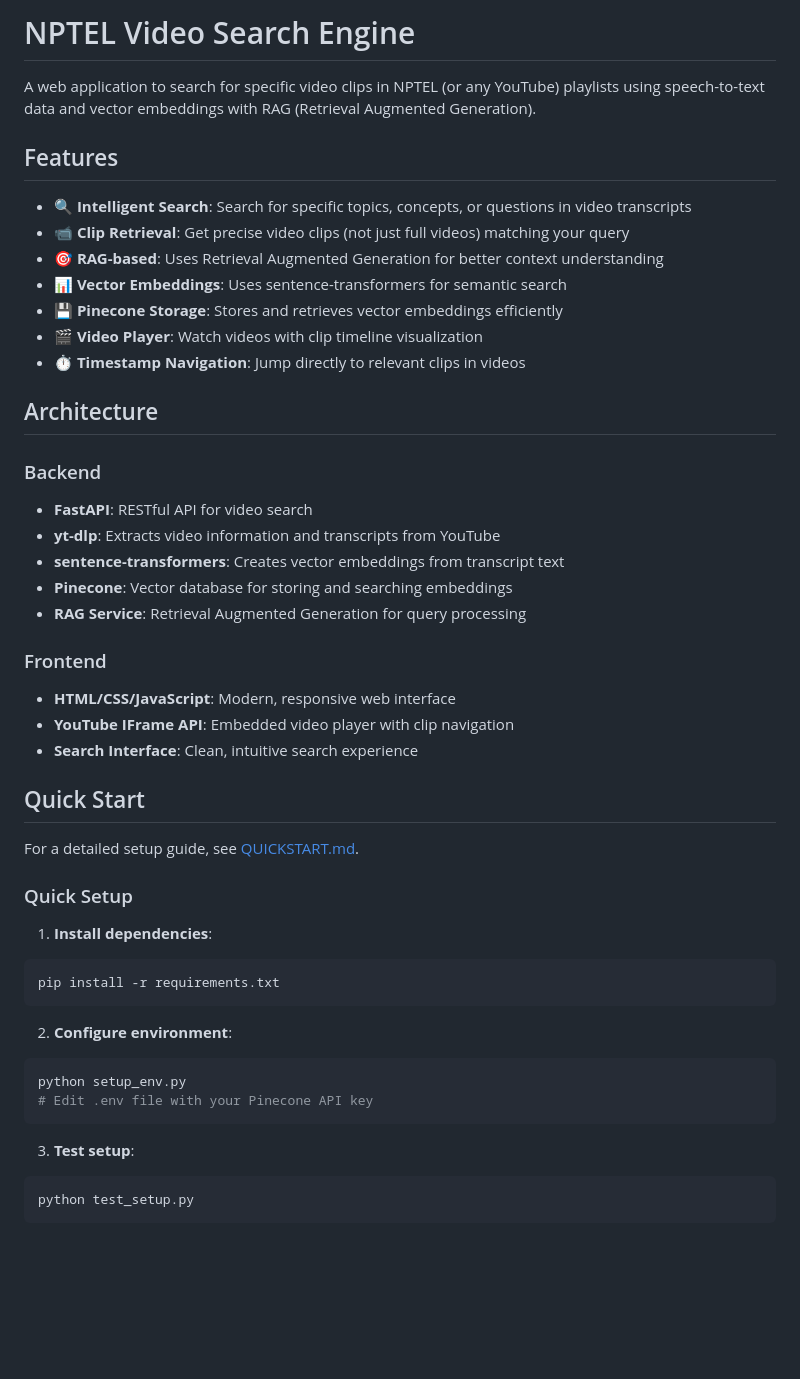
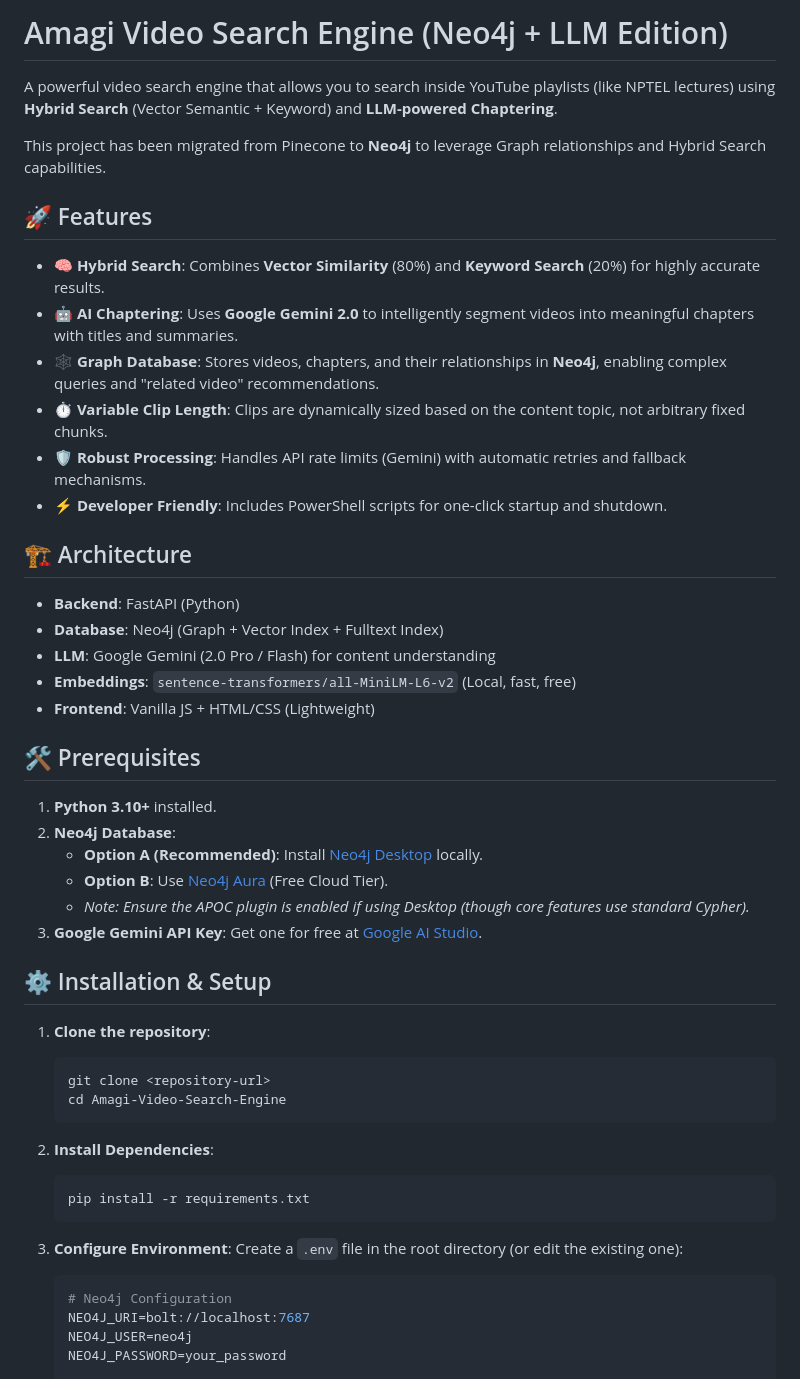
Before and after one commit to TejasreeCJ/Amagi-Video-Search-Engine, a Markdown page: README.md, the part around one of its changes. GitHub-like rendering; blank space fills up the shorter version.

Commit message:
Update README with Neo4j and Gemini instructions

````diff
--- a/README.md
+++ b/README.md
@@ -1,50 +1,53 @@
-# NPTEL Video Search Engine
+# Amagi Video Search Engine (Neo4j + LLM Edition)
 
-A web application to search for specific video clips in NPTEL (or any YouTube) playlists using speech-to-text data and vector embeddings with RAG (Retrieval Augmented Generation).
+A powerful video search engine that allows you to search inside YouTube playlists (like NPTEL lectures) using **Hybrid Search** (Vector Semantic + Keyword) and **LLM-powered Chaptering**.
 
-## Features
+This project has been migrated from Pinecone to **Neo4j** to leverage Graph relationships and Hybrid Search capabilities.
 
-- 🔍 **Intelligent Search**: Search for specific topics, concepts, or questions in video transcripts
-- 📹 **Clip Retrieval**: Get precise video clips (not just full videos) matching your query
-- 🎯 **RAG-based**: Uses Retrieval Augmented Generation for better context understanding
-- 📊 **Vector Embeddings**: Uses sentence-transformers for semantic search
-- 💾 **Pinecone Storage**: Stores and retrieves vector embeddings efficiently
-- 🎬 **Video Player**: Watch videos with clip timeline visualization
-- ⏱️ **Timestamp Navigation**: Jump directly to relevant clips in videos
+## 🚀 Features
 
-## Architecture
+- **🧠 Hybrid Search**: Combines **Vector Similarity** (80%) and **Keyword Search** (20%) for highly accurate results.
+- **🤖 AI Chaptering**: Uses **Google Gemini 2.0** to intelligently segment videos into meaningful chapters with titles and summaries.
+- **🕸️ Graph Database**: Stores videos, chapters, and their relationships in **Neo4j**, enabling complex queries and "related video" recommendations.
+- **⏱️ Variable Clip Length**: Clips are dynamically sized based on the content topic, not arbitrary fixed chunks.
+- **🛡️ Robust Processing**: Handles API rate limits (Gemini) with automatic retries and fallback mechanisms.
+- **⚡ Developer Friendly**: Includes PowerShell scripts for one-click startup and shutdown.
 
-### Backend
-- **FastAPI**: RESTful API for video search
-- **yt-dlp**: Extracts video information and transcripts from YouTube
-- **sentence-transformers**: Creates vector embeddings from transcript text
-- **Pinecone**: Vector database for storing and searching embeddings
-- **RAG Service**: Retrieval Augmented Generation for query processing
+## 🏗️ Architecture
 
-### Frontend
-- **HTML/CSS/JavaScript**: Modern, responsive web interface
-- **YouTube IFrame API**: Embedded video player with clip navigation
-- **Search Interface**: Clean, intuitive search experience
+- **Backend**: FastAPI (Python)
+- **Database**: Neo4j (Graph + Vector Index + Fulltext Index)
+- **LLM**: Google Gemini (2.0 Pro / Flash) for content understanding
+- **Embeddings**: `sentence-transformers/all-MiniLM-L6-v2` (Local, fast, free)
+- **Frontend**: Vanilla JS + HTML/CSS (Lightweight)
 
-## Quick Start
+## 🛠️ Prerequisites
 
-For a detailed setup guide, see [QUICKSTART.md](QUICKSTART.md).
+1.  **Python 3.10+** installed.
+2.  **Neo4j Database**:
+    *   **Option A (Recommended)**: Install [Neo4j Desktop](https://neo4j.com/download/) locally.
+    *   **Option B**: Use [Neo4j Aura](https://neo4j.com/cloud/aura/) (Free Cloud Tier).
+    *   *Note: Ensure the APOC plugin is enabled if using Desktop (though core features use standard Cypher).*
+3.  **Google Gemini API Key**: Get one for free at [Google AI Studio](https://aistudio.google.com/).
 
-### Quick Setup
+## ⚙️ Installation & Setup
 
-1. **Install dependencies**:
-```bash
-pip install -r requirements.txt
-```
+1.  **Clone the repository**:
+    ```bash
+    git clone <repository-url>
+    cd Amagi-Video-Search-Engine
+    ```
 
-2. **Configure environment**:
-```bash
-python setup_env.py
-# Edit .env file with your Pinecone API key
-```
+2.  **Install Dependencies**:
+    ```bash
+    pip install -r requirements.txt
+    ```
 
-3. **Test setup**:
-```bash
-python test_setup.py
-```
+3.  **Configure Environment**:
+    Create a `.env` file in the root directory (or edit the existing one):
+    ```ini
+    # Neo4j Configuration
+    NEO4J_URI=bolt://localhost:7687
+    NEO4J_USER=neo4j
+    NEO4J_PASSWORD=your_password
 
````
Also changed, not shown: other parts of README.md (+45 -208 lines).
